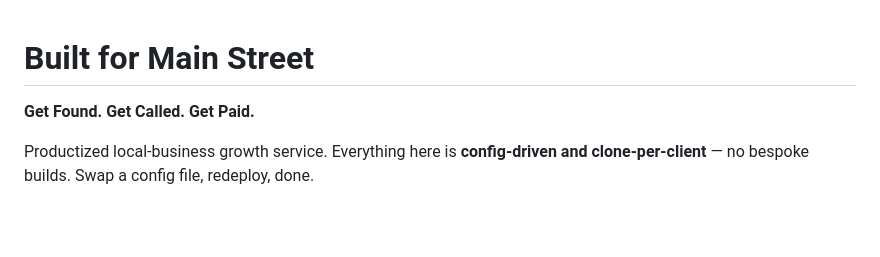
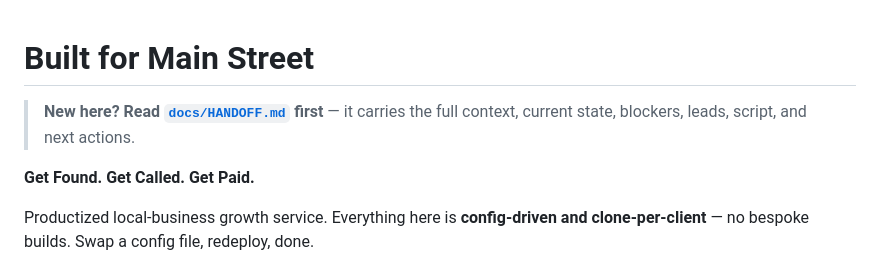
Before and after one commit to millytest2/builtfor, a Markdown page: README.md, the part around the change. Rendered like a GitHub page; blank space fills up the shorter version.

```diff
--- a/README.md
+++ b/README.md
@@ -1,4 +1,7 @@
 # Built for Main Street
+
+> **New here? Read [`docs/HANDOFF.md`](docs/HANDOFF.md) first** — it carries the full
+> context, current state, blockers, leads, script, and next actions.
 
 **Get Found. Get Called. Get Paid.**
 
```
Also changed, not shown: docs/HANDOFF.md (added, +341 -0 lines).
